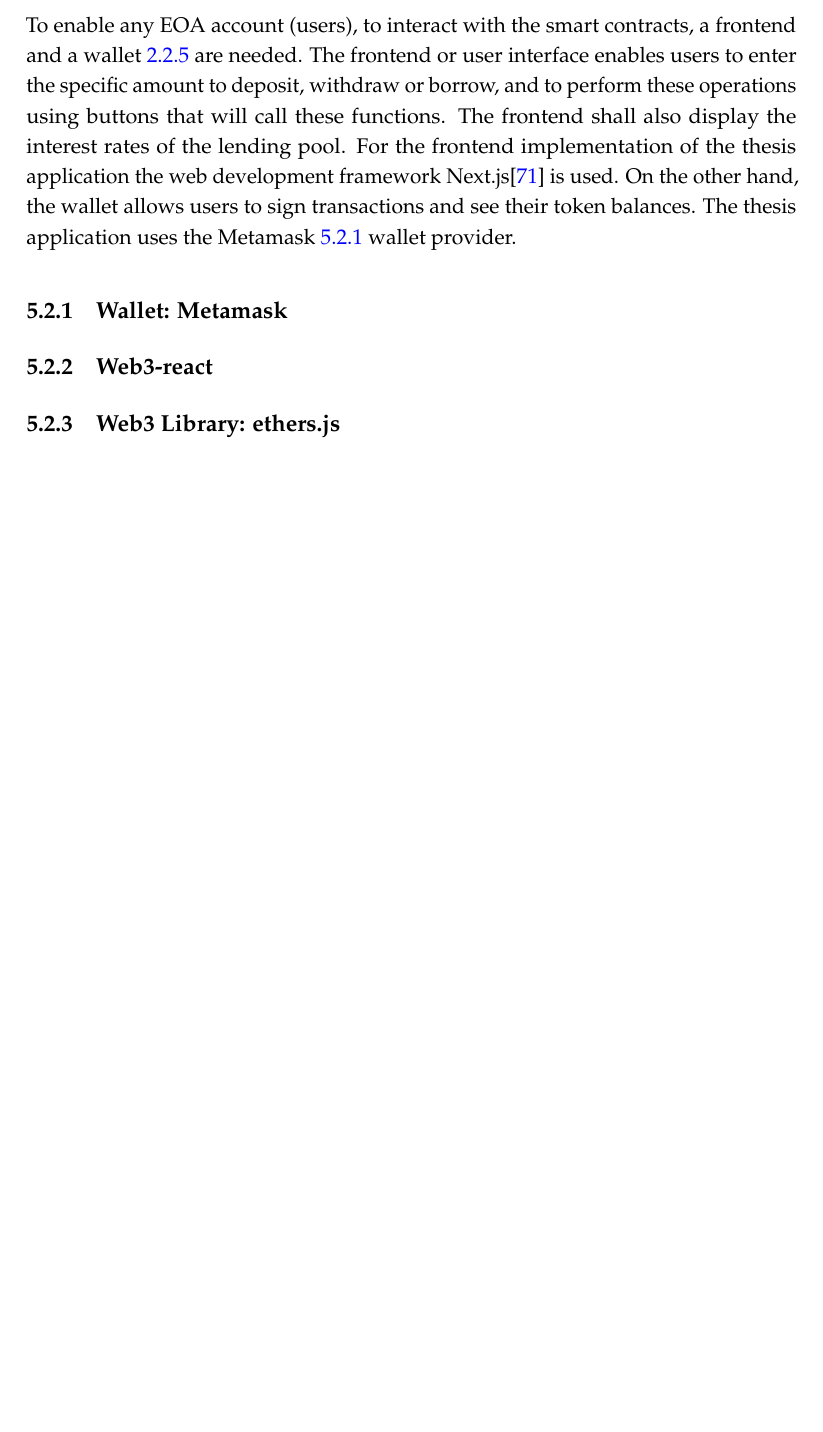
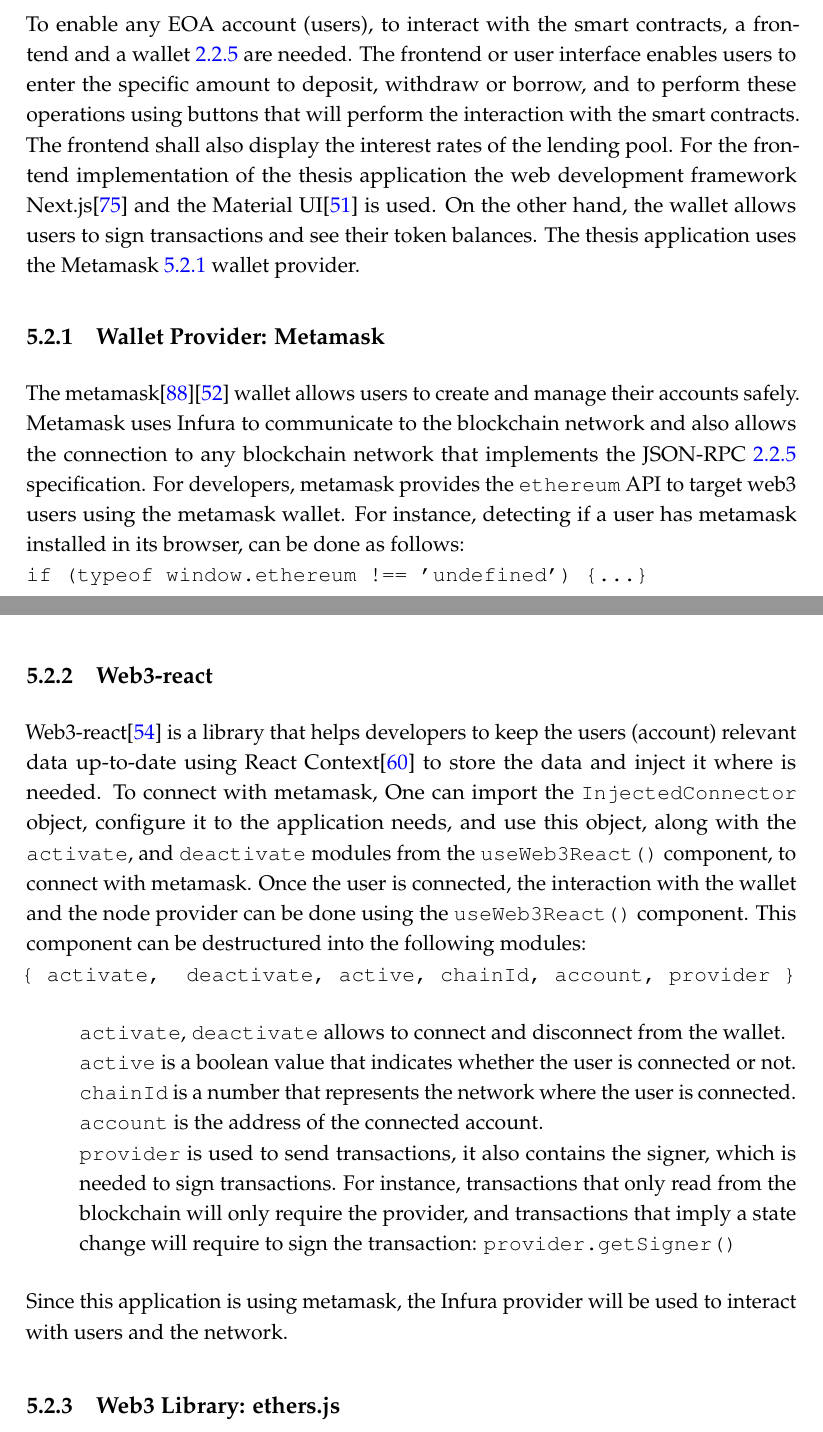
Before and after one commit to cito-lito/ba_thesis, a LaTeX thesis (thesis_latex/thesis.tex): part of page 33 of 41 before the commit and two parts of pages 33 and 34 of 42 after it, the two joined at a grey line, cut so that both start at the same text, the shorter picture padded with empty space. Compiled offline with pdfLaTeX.

Commit message:
add impl section

```diff
--- a/thesis_latex/thesis.tex
+++ b/thesis_latex/thesis.tex
@@ -491,10 +491,25 @@ For instance, using brownie  and the Alchemy node provider, a python script that
 \end{itemize}
 The first interaction with the smart contracts of Aave, for the application of this thesis, was done using the brownie framework. However, in order to let other accounts (users), interact with these smart contracts a frontend with a wallet~\ref{dapp} is needed.
 \section{Interaction with the users}
-To enable any EOA account (users), to interact with the smart contracts, a frontend and a wallet~\ref{dapp} are needed. The frontend or user interface enables users to enter the specific amount to deposit, withdraw or borrow, and to perform these operations using buttons that will call these functions. The frontend shall also display the interest rates of the lending pool. For the frontend implementation of the thesis application the web development framework Next.js\cite{nextjs} is used. On the other hand, the wallet allows users to sign transactions and see their token balances. The thesis application uses the Metamask~\ref{metamask} wallet provider.
+To enable any EOA account (users), to interact with the smart contracts, a frontend and a wallet~\ref{dapp} are needed. The frontend or user interface enables users to enter the specific amount to deposit, withdraw or borrow, and to perform these operations using buttons that will perform the interaction with the smart contracts. The frontend shall also display the interest rates of the lending pool. For the frontend implementation of the thesis application the web development framework Next.js\cite{nextjs} and the Material UI\cite{mui} is used. On the other hand, the wallet allows users to sign transactions and see their token balances. The thesis application uses the Metamask~\ref{metamask} wallet provider.
 %\subsection{Frontend: Next.js}
-\subsection{Wallet: Metamask}\label{metamask}
+\subsection{Wallet Provider: Metamask}\label{metamask}
+The metamask\cite{wiki:MetaMask}\cite{metamaskDocs} wallet allows users to create and manage their accounts safely. Metamask uses Infura to communicate to the blockchain network and also allows the connection to any blockchain network that implements the JSON-RPC~\ref{dapp} specification. For developers, metamask provides the \verb|ethereum| API to target web3 users using the metamask wallet. For instance, detecting if a user has metamask installed in its browser, can be done as follows:\\
+\verb|if (typeof window.ethereum !== 'undefined') {...}|\\
 \subsection{Web3-react}
+Web3-react\cite{web3react} is a library that helps developers to keep the users (account) relevant data up-to-date using React Context\cite{reactcontext} to store the data and inject it where is needed. To connect with metamask, One can import the
+\verb|InjectedConnector| object, configure it to the application needs, and use this object, along with the \verb|activate|, and \verb|deactivate| modules from the \verb|useWeb3React()| component, to connect with metamask. Once the user is connected, the interaction with the wallet and the node provider can be done using the \verb|useWeb3React()| component. This component can be destructured into the following modules:\\
+\verb|{ activate,  deactivate, active, chainId, account, provider }|
+\begin{itemize}
+	\item[]
+	\verb|activate|, \verb|deactivate| allows to connect and disconnect from the wallet.\\
+	\verb|active| is a boolean value that indicates whether the user is connected or not.\\
+	\verb|chainId| is a number that represents the network where the user is connected.\\
+	\verb|account| is the address of the connected account.\\
+	\verb|provider| is used to send transactions, it also contains the signer, which is needed to sign transactions. For instance, transactions that only read from the blockchain will only require the provider, and transactions that imply a state change will require to sign the transaction: \verb|provider.getSigner()|
+\end{itemize}
+Since this application is using metamask, the Infura provider will be used to interact with users and the network.
+
 \subsection{Web3 Library: ethers.js}
 
 %%%%%
```
Also changed, not shown: thesis_latex/online.bib (+31 -5 lines), thesis_latex/images/dappcomponents1.png, thesis_latex/thesis.tex (6 more changed lines), 2 other files.
